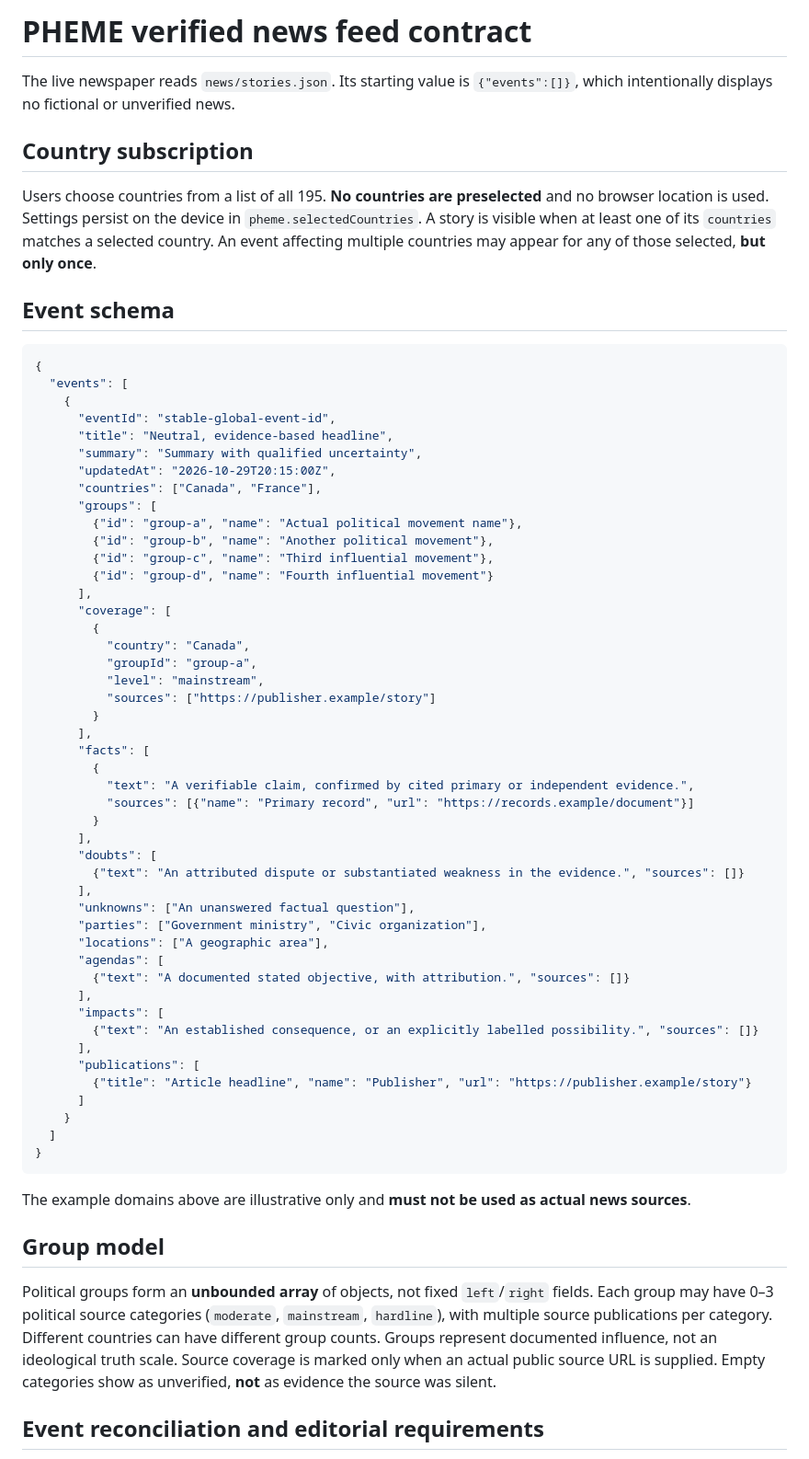
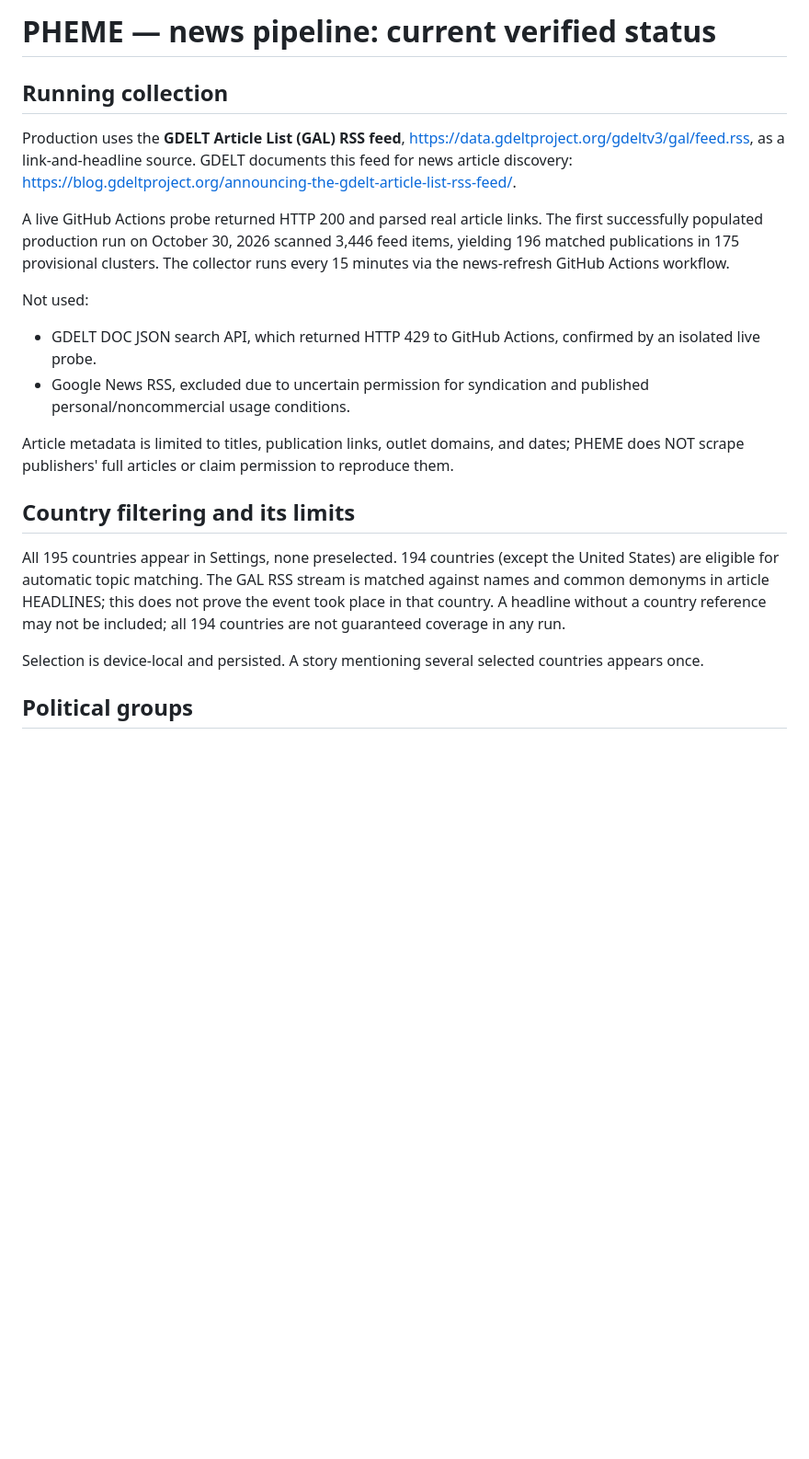
Before and after one commit to marcusdhaynes/Pheme, a Markdown page: docs/news-feed-schema.md, the part around one of its changes. Shown at 92% size. GitHub-like rendering; blank space fills up the shorter version.

Commit message:
Document verified production GAL feed and unimplemented political/source verification

````diff
--- a/docs/news-feed-schema.md
+++ b/docs/news-feed-schema.md
@@ -1,67 +1,22 @@
-# PHEME verified news feed contract
+# PHEME — news pipeline: current verified status
 
-The live newspaper reads `news/stories.json`. Its starting value is `{"events":[]}`, which intentionally displays no fictional or unverified news.
+## Running collection
 
-## Country subscription
+Production uses the **GDELT Article List (GAL) RSS feed**, https://data.gdeltproject.org/gdeltv3/gal/feed.rss, as a link-and-headline source. GDELT documents this feed for news article discovery: https://blog.gdeltproject.org/announcing-the-gdelt-article-list-rss-feed/.
 
-Users choose countries from a list of all 195. **No countries are preselected** and no browser location is used. Settings persist on the device in `pheme.selectedCountries`. A story is visible when at least one of its `countries` matches a selected country. An event affecting multiple countries may appear for any of those selected, **but only once**.
+A live GitHub Actions probe returned HTTP 200 and parsed real article links. The first successfully populated production run on October 30, 2026 scanned 3,446 feed items, yielding 196 matched publications in 175 provisional clusters. The collector runs every 15 minutes via the news-refresh GitHub Actions workflow.
 
-## Event schema
+Not used:
+- GDELT DOC JSON search API, which returned HTTP 429 to GitHub Actions, confirmed by an isolated live probe.
+- Google News RSS, excluded due to uncertain permission for syndication and published personal/noncommercial usage conditions.
 
-```json
-{
-  "events": [
-    {
-      "eventId": "stable-global-event-id",
-      "title": "Neutral, evidence-based headline",
-      "summary": "Summary with qualified uncertainty",
-      "updatedAt": "2026-10-29T20:15:00Z",
-      "countries": ["Canada", "France"],
-      "groups": [
-        {"id": "group-a", "name": "Actual political movement name"},
-        {"id": "group-b", "name": "Another political movement"},
-        {"id": "group-c", "name": "Third influential movement"},
-        {"id": "group-d", "name": "Fourth influential movement"}
-      ],
-      "coverage": [
-        {
-          "country": "Canada",
-          "groupId": "group-a",
-          "level": "mainstream",
-          "sources": ["https://publisher.example/story"]
-        }
-      ],
-      "facts": [
-        {
-          "text": "A verifiable claim, confirmed by cited primary or independent evidence.",
-          "sources": [{"name": "Primary record", "url": "https://records.example/document"}]
-        }
-      ],
-      "doubts": [
-        {"text": "An attributed dispute or substantiated weakness in the evidence.", "sources": []}
-      ],
-      "unknowns": ["An unanswered factual question"],
-      "parties": ["Government ministry", "Civic organization"],
-      "locations": ["A geographic area"],
-      "agendas": [
-        {"text": "A documented stated objective, with attribution.", "sources": []}
-      ],
-      "impacts": [
-        {"text": "An established consequence, or an explicitly labelled possibility.", "sources": []}
-      ],
-      "publications": [
-        {"title": "Article headline", "name": "Publisher", "url": "https://publisher.example/story"}
-      ]
-    }
-  ]
-}
-```
+Article metadata is limited to titles, publication links, outlet domains, and dates; PHEME does NOT scrape publishers' full articles or claim permission to reproduce them.
 
-The example domains above are illustrative only and **must not be used as actual news sources**.
+## Country filtering and its limits
 
-## Group model
+All 195 countries appear in Settings, none preselected. 194 countries (except the United States) are eligible for automatic topic matching. The GAL RSS stream is matched against names and common demonyms in article HEADLINES; this does not prove the event took place in that country. A headline without a country reference may not be included; all 194 countries are not guaranteed coverage in any run.
 
-Political groups form an **unbounded array** of objects, not fixed `left`/`right` fields. Each group may have 0–3 political source categories (`moderate`, `mainstream`, `hardline`), with multiple source publications per category. Different countries can have different group counts. Groups represent documented influence, not an ideological truth scale. Source coverage is marked only when an actual public source URL is supplied. Empty categories show as unverified, **not** as evidence the source was silent.
+Selection is device-local and persisted. A story mentioning several selected countries appears once.
 
-## Event reconciliation and editorial requirements
+## Political groups
 
````
Also changed, not shown: other parts of docs/news-feed-schema.md (+20 -11 lines).
